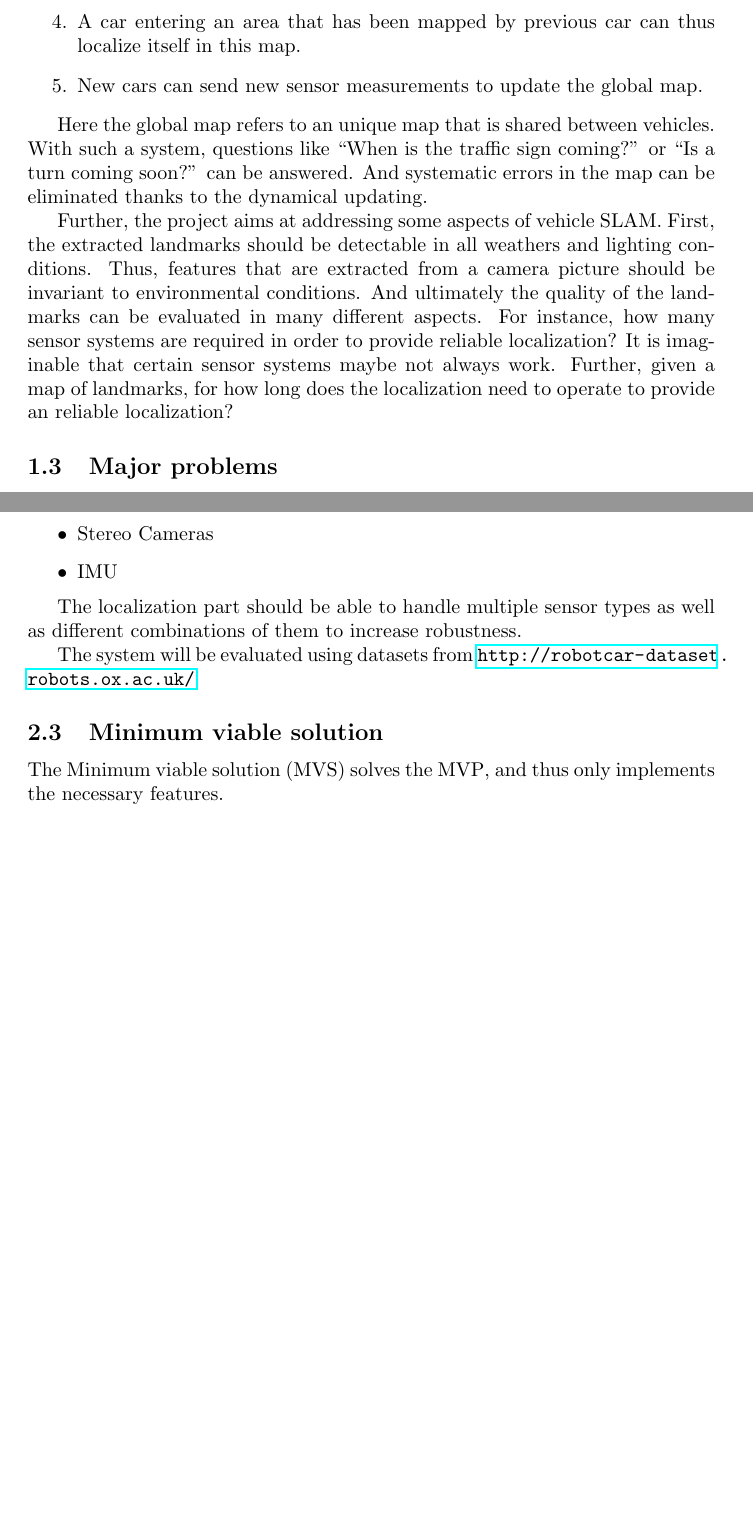
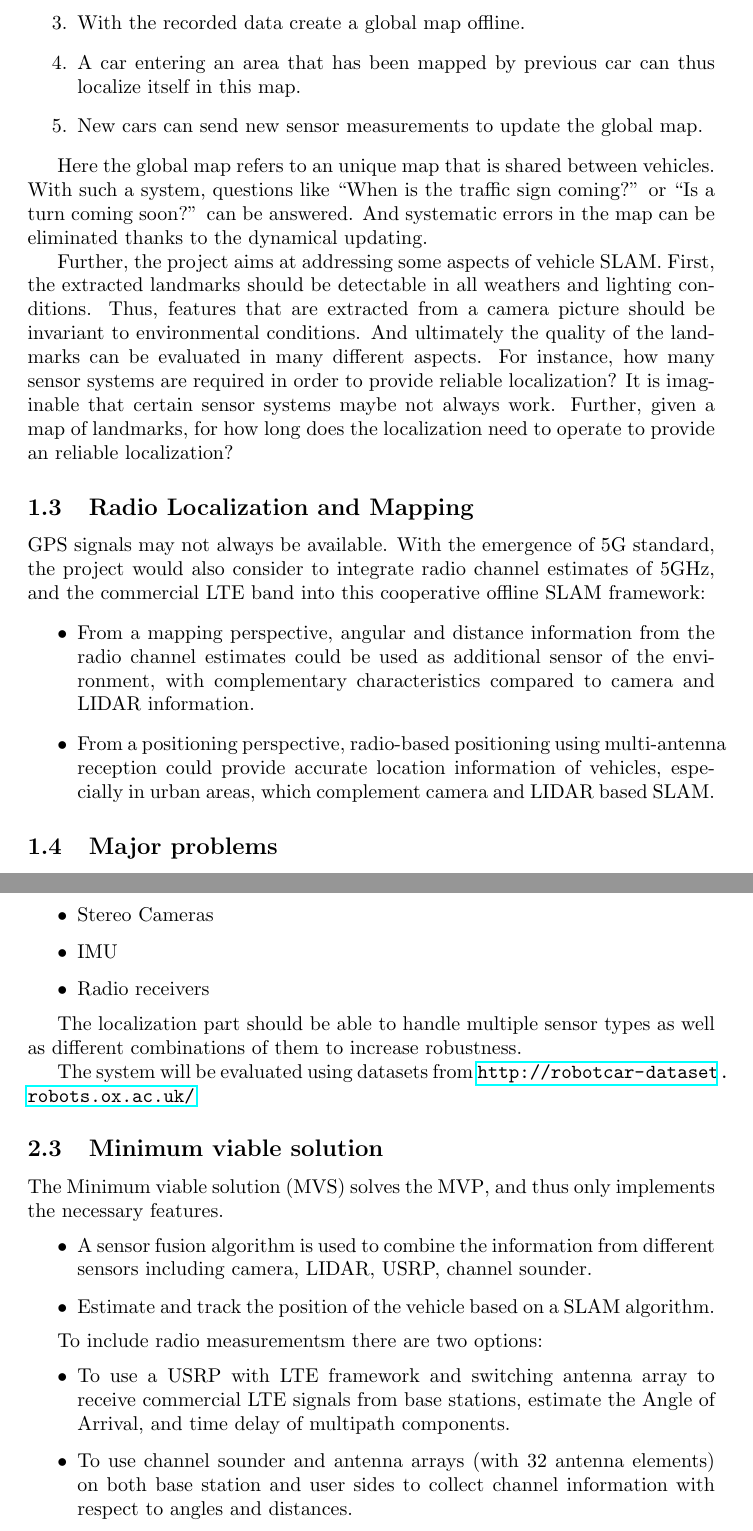
Before and after one commit to hcarlsso/WASP-offline-SLAM, a LaTeX document (planning_report/main.tex, which reads planning_report/introduction.tex, planning_report/proposed_method.tex): two parts of pages 4 and 7 of 9 before the commit and two parts of pages 4 and 7 of 10 after it, joined at a grey line, cut at the place of the change, the shorter picture padded with empty space. Compiled offline with pdfLaTeX.

Commit message:
Merge radio text with the other text

```diff
--- a/planning_report/introduction.tex
+++ b/planning_report/introduction.tex
@@ -79,6 +78,23 @@ systems are required in order to provide reliable localization? It is
 imaginable that certain sensor systems maybe not always work. Further,
 given a map of landmarks, for how long does the localization need to
 operate to provide an reliable localization?
+
+\subsection{Radio Localization and Mapping}
+
+GPS signals may not always be available. With the emergence of 5G
+standard, the project would also consider to integrate radio channel
+estimates of 5GHz, and the commercial LTE
+band into this cooperative offline \gls{SLAM} framework:
+\begin{itemize}
+\item   From a mapping perspective, angular and distance information
+  from the radio channel estimates could be used as additional sensor
+  of the environment, with complementary characteristics compared to
+  camera and LIDAR information.
+\item From a positioning perspective, radio-based positioning using
+multi-antenna reception could provide accurate location information of
+vehicles, especially in urban areas, which complement camera and LIDAR
+based SLAM.
+\end{itemize}
 
 \subsection{Major problems}
 Here we list problems that makes this project challenging. These can
--- a/planning_report/proposed_method.tex
+++ b/planning_report/proposed_method.tex
@@ -43,6 +43,7 @@ The minimum set of sensors to consider are:
 \item GPS
 \item Stereo Cameras
 \item IMU
+\item Radio receivers
 \end{itemize}
 
 The localization part should be able to handle multiple sensor types as well as different combinations of them to increase robustness.
@@ -56,7 +57,23 @@ The system will be evaluated using datasets from
 
 The \gls{MVS} solves the \gls{MVP}, and thus only implements the necessary
 features.
+\begin{itemize}
+\item A sensor fusion algorithm is used to combine the information
+  from different sensors including camera, LIDAR, USRP, channel
+  sounder.
+\item Estimate and track the position of the vehicle based on a SLAM
+  algorithm.
+\end{itemize}
 
+To include radio measurementsm there are two options:
+\begin{itemize}
+\item To use a USRP with LTE framework and switching antenna array to
+  receive commercial LTE signals from base stations, estimate the
+  Angle of Arrival, and time delay of multipath components.
+\item To use channel sounder and antenna arrays (with 32 antenna
+  elements) on both base station and user sides to collect channel
+  information with respect to angles and distances.
+\end{itemize}
 
 \subsection{Features include after MVP (ranked)}
 
```
Also changed, not shown: planning_report/introduction.tex (1 more changed lines), planning_report/proposed_method.tex (13 more changed lines).
